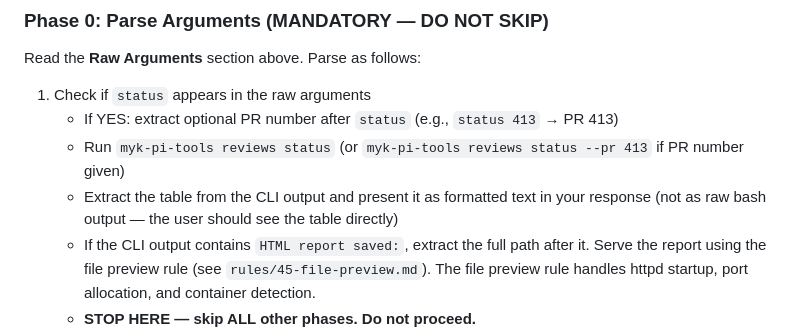
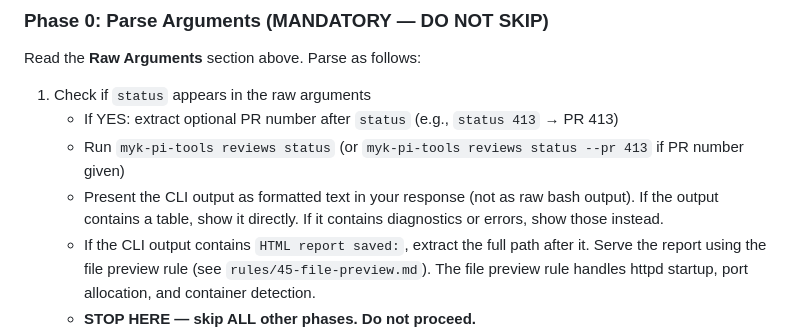
Before and after one commit to myk-org/pi-config, a Markdown page: prompts/review-handler.md, the part around the change. Rendered like a GitHub page.

Commit message:
fix: review-handler status — handle non-tabular CLI output gracefully
The status instruction previously assumed CLI output always contains a table.
Updated to handle diagnostics or error output gracefully instead of forcing
table extraction on non-tabular responses.

Co-authored-by: PI (claude-opus-4-6-1m) <noreply@pi.dev>

```diff
--- a/prompts/review-handler.md
+++ b/prompts/review-handler.md
@@ -83,8 +83,9 @@ Read the **Raw Arguments** section above. Parse as follows:
 1. Check if `status` appears in the raw arguments
    - If YES: extract optional PR number after `status` (e.g., `status 413` → PR 413)
    - Run `myk-pi-tools reviews status` (or `myk-pi-tools reviews status --pr 413` if PR number given)
-   - Extract the table from the CLI output and present it as formatted text in your response
-     (not as raw bash output — the user should see the table directly)
+   - Present the CLI output as formatted text in your response (not as raw bash output).
+     If the output contains a table, show it directly. If it contains diagnostics or errors,
+     show those instead.
    - If the CLI output contains `HTML report saved:`, extract the full path after it.
      Serve the report using the file preview rule (see `rules/45-file-preview.md`).
      The file preview rule handles httpd startup, port allocation, and container detection.
```
